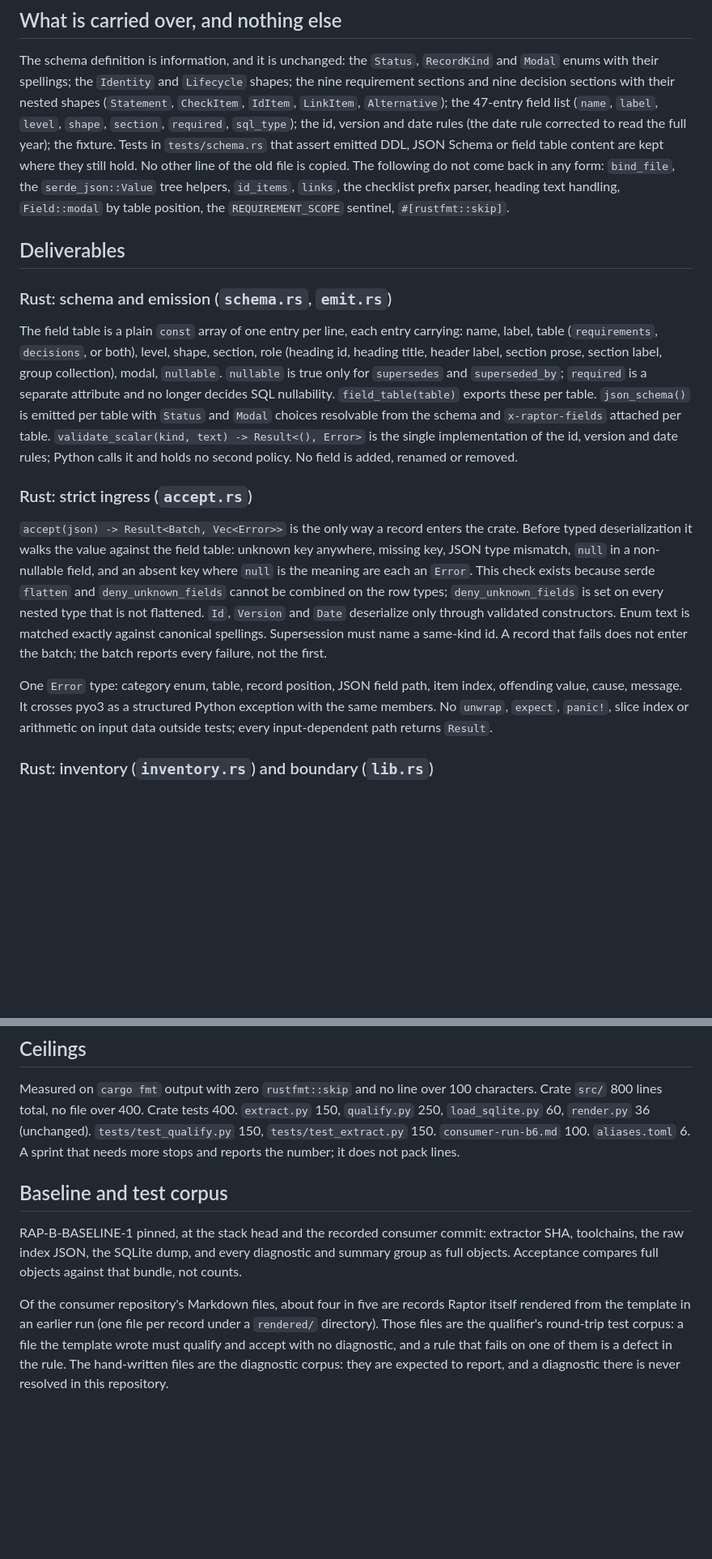
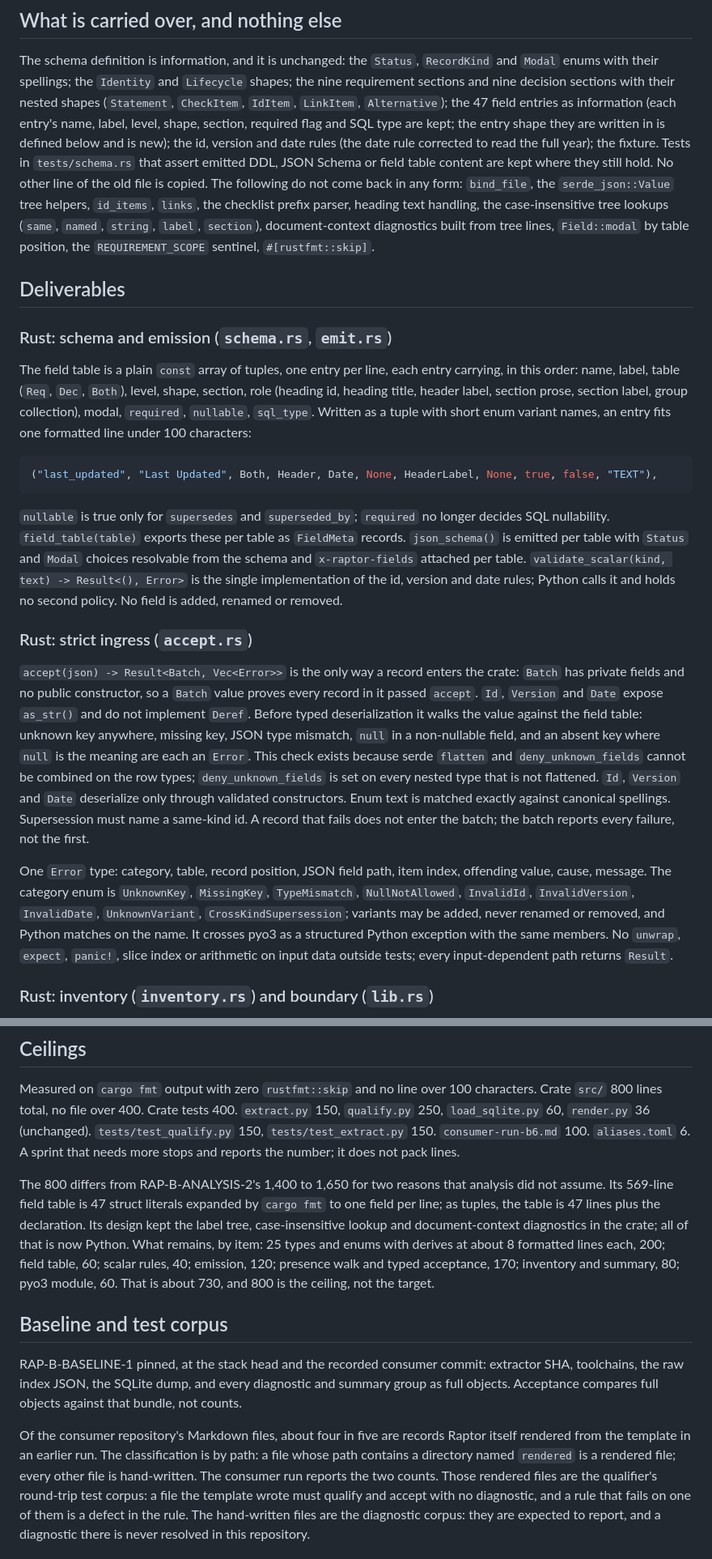
Before and after one commit to randlee/raptor, a Markdown page: docs/phase-b/sprint-b6.md, 2 parts joined by grey strips. Shown at 81% size. GitHub-like rendering; blank space fills up the shorter version.

Commit message:
docs(phase-b): B.6 plan-gate round 1 fixes
Reconcile the field-table entry shape with the carried-over information,
show the one-line tuple encoding, justify the 800-line ceiling item by
item against RAP-B-ANALYSIS-2, state diagnostic rule ownership and list
it as a plan amendment, add the scalar-rule bucket to the consumer delta,
define the rendered/hand-written split by path, name the tree lookups and
document-context diagnostics as not returning, seal Batch, enumerate the
error categories, forbid Deref on the newtypes, list the One stack
amendment.

Co-Authored-By: Claude Fable 5.1 <noreply@anthropic.com>

````diff
--- a/docs/phase-b/sprint-b6.md
+++ b/docs/phase-b/sprint-b6.md
@@ -51,27 +51,38 @@ The schema definition is information, and it is unchanged: the `Status`,
 `RecordKind` and `Modal` enums with their spellings; the `Identity` and
 `Lifecycle` shapes; the nine requirement sections and nine decision
 sections with their nested shapes (`Statement`, `CheckItem`, `IdItem`,
-`LinkItem`, `Alternative`); the 47-entry field list (`name`, `label`,
-`level`, `shape`, `section`, `required`, `sql_type`); the id, version and
-date rules (the date rule corrected to read the full year); the fixture.
+`LinkItem`, `Alternative`); the 47 field entries as information (each
+entry's name, label, level, shape, section, required flag and SQL type are
+kept; the entry shape they are written in is defined below and is new);
+the id, version and date rules (the date rule corrected to read the full
+year); the fixture.
 Tests in `tests/schema.rs` that assert emitted DDL, JSON Schema or field
 table content are kept where they still hold. No other line of the old
 file is copied. The following do not come back in any form: `bind_file`,
 the `serde_json::Value` tree helpers, `id_items`, `links`, the checklist
-prefix parser, heading text handling, `Field::modal` by table position,
-the `REQUIREMENT_SCOPE` sentinel, `#[rustfmt::skip]`.
+prefix parser, heading text handling, the case-insensitive tree lookups
+(`same`, `named`, `string`, `label`, `section`), document-context
+diagnostics built from tree lines, `Field::modal` by table position, the
+`REQUIREMENT_SCOPE` sentinel, `#[rustfmt::skip]`.
 
 ## Deliverables
 
 ### Rust: schema and emission (`schema.rs`, `emit.rs`)
 
-The field table is a plain `const` array of one entry per line, each entry
-carrying: name, label, table (`requirements`, `decisions`, or both), level,
-shape, section, role (heading id, heading title, header label, section
-prose, section label, group collection), modal, `nullable`. `nullable` is
-true only for `supersedes` and `superseded_by`; `required` is a separate
-attribute and no longer decides SQL nullability. `field_table(table)`
-exports these per table. `json_schema()` is emitted per table with `Status`
+The field table is a plain `const` array of tuples, one entry per line,
+each entry carrying, in this order: name, label, table (`Req`, `Dec`,
+`Both`), level, shape, section, role (heading id, heading title, header
+label, section prose, section label, group collection), modal, `required`,
+`nullable`, `sql_type`. Written as a tuple with short enum variant names,
+an entry fits one formatted line under 100 characters:
+
+```rust
+("last_updated", "Last Updated", Both, Header, Date, None, HeaderLabel, None, true, false, "TEXT"),
+```
+
+`nullable` is true only for `supersedes` and `superseded_by`; `required`
+no longer decides SQL nullability. `field_table(table)` exports these per
+table as `FieldMeta` records. `json_schema()` is emitted per table with `Status`
 and `Modal` choices resolvable from the schema and `x-raptor-fields`
 attached per table. `validate_scalar(kind, text) -> Result<(), Error>` is
 the single implementation of the id, version and date rules; Python calls
@@ -80,7 +91,10 @@ it and holds no second policy. No field is added, renamed or removed.
 ### Rust: strict ingress (`accept.rs`)
 
 `accept(json) -> Result<Batch, Vec<Error>>` is the only way a record enters
-the crate. Before typed deserialization it walks the value against the
+the crate: `Batch` has private fields and no public constructor, so a
+`Batch` value proves every record in it passed `accept`. `Id`, `Version`
+and `Date` expose `as_str()` and do not implement `Deref`. Before typed
+deserialization it walks the value against the
 field table: unknown key anywhere, missing key, JSON type mismatch, `null`
 in a non-nullable field, and an absent key where `null` is the meaning are
 each an `Error`. This check exists because serde `flatten` and
@@ -91,8 +105,12 @@ constructors. Enum text is matched exactly against canonical spellings.
 Supersession must name a same-kind id. A record that fails does not enter
 the batch; the batch reports every failure, not the first.
 
-One `Error` type: category enum, table, record position, JSON field path,
-item index, offending value, cause, message. It crosses pyo3 as a
+One `Error` type: category, table, record position, JSON field path,
+item index, offending value, cause, message. The category enum is
+`UnknownKey`, `MissingKey`, `TypeMismatch`, `NullNotAllowed`,
+`InvalidId`, `InvalidVersion`, `InvalidDate`, `UnknownVariant`,
+`CrossKindSupersession`; variants may be added, never renamed or removed,
+and Python matches on the name. It crosses pyo3 as a
 structured Python exception with the same members. No `unwrap`, `expect`,
 `panic!`, slice index or arithmetic on input data outside tests; every
 input-dependent path returns `Result`.
@@ -192,6 +218,17 @@ Measured on `cargo fmt` output with zero `rustfmt::skip` and no line over
 `consumer-run-b6.md` 100. `aliases.toml` 6. A sprint that needs more stops
 and reports the number; it does not pack lines.
 
+The 800 differs from RAP-B-ANALYSIS-2's 1,400 to 1,650 for two reasons
+that analysis did not assume. Its 569-line field table is 47 struct
+literals expanded by `cargo fmt` to one field per line; as tuples, the
+table is 47 lines plus the declaration. Its design kept the label tree,
+case-insensitive lookup and document-context diagnostics in the crate; all
+of that is now Python. What remains, by item: 25 types and enums with
+derives at about 8 formatted lines each, 200; field table, 60; scalar
+rules, 40; emission, 120; presence walk and typed acceptance, 170;
+inventory and summary, 80; pyo3 module, 60. That is about 730, and 800 is
+the ceiling, not the target.
+
 ## Baseline and test corpus
 
 RAP-B-BASELINE-1 pinned, at the stack head and the recorded consumer
@@ -200,8 +237,10 @@ every diagnostic and summary group as full objects. Acceptance compares
 full objects against that bundle, not counts.
 
 Of the consumer repository's Markdown files, about four in five are
-records Raptor itself rendered from the template in an earlier run (one
-file per record under a `rendered/` directory). Those files are the
+records Raptor itself rendered from the template in an earlier run. The
+classification is by path: a file whose path contains a directory named
+`rendered` is a rendered file; every other file is hand-written. The
+consumer run reports the two counts. Those rendered files are the
 qualifier's round-trip test corpus: a file the template wrote must qualify
 and accept with no diagnostic, and a rule that fails on one of them is a
 defect in the rule. The hand-written files are the diagnostic corpus: they
````
Also changed, not shown: other parts of docs/phase-b/sprint-b6.md (+18 -5 lines).
